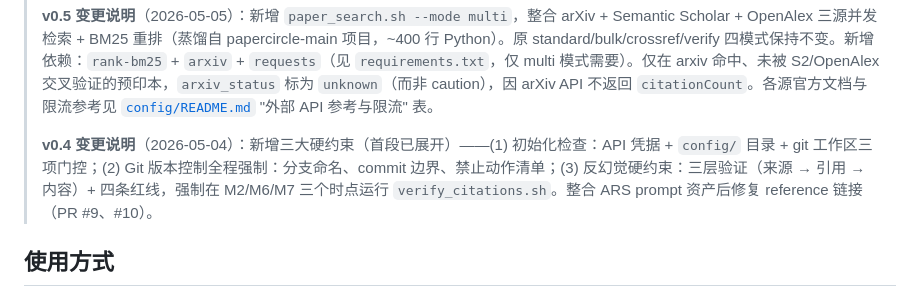
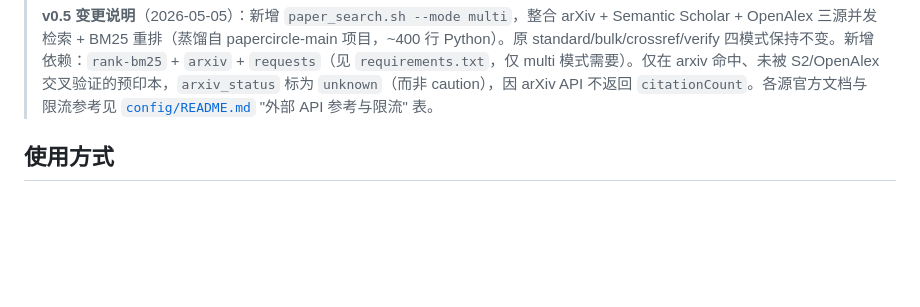
Before and after one commit to larbare12/paperfactory-from-idea-to-manuscript, a Markdown page: SKILL.md, the part around the change. Rendered like a GitHub page; blank space fills up the shorter version.

Commit message:
精简skill.md

```diff
--- a/SKILL.md
+++ b/SKILL.md
@@ -300,8 +300,6 @@ py -3 script/paper/manifest.py prune --yes    # 批量
 > **v0.6 变更说明**（2026-05-06）：新增**三段式文献工作流**（广搜 → 筛选 → 收集）。`multi_source_search.py` 输出补充 `pdf_url`/`pdf_status`/`s2_paper_id`/`openalex_id` 四个字段（S2 fields 加 `openAccessPdf`，OpenAlex 走 `best_oa_location`，arXiv 走直链）。新增 `script/paper/manifest.py`（add / download / scan / render / prune / list 六个子命令）维护 `relate-work/manifest.jsonl` 作为 single source of truth；新增 `script/paper/collect_papers.sh` 三步合一封装。开放获取论文 PDF 自动下载到 `relate-work/pdf/<bibkey>.pdf`，闭源走 `missing.md` 引导用户手动补全。manifest 字段约定见 [`docs/MANIFEST_SCHEMA.md`](docs/MANIFEST_SCHEMA.md)。
 >
 > **v0.5 变更说明**（2026-05-05）：新增 `paper_search.sh --mode multi`，整合 arXiv + Semantic Scholar + OpenAlex 三源并发检索 + BM25 重排（蒸馏自 papercircle-main 项目，~400 行 Python）。原 standard/bulk/crossref/verify 四模式保持不变。新增依赖：`rank-bm25` + `arxiv` + `requests`（见 `requirements.txt`，仅 multi 模式需要）。仅在 arxiv 命中、未被 S2/OpenAlex 交叉验证的预印本，`arxiv_status` 标为 `unknown`（而非 caution），因 arXiv API 不返回 `citationCount`。各源官方文档与限流参考见 [`config/README.md`](config/README.md) "外部 API 参考与限流" 表。
->
-> **v0.4 变更说明**（2026-05-04）：新增三大硬约束（首段已展开）——(1) 初始化检查：API 凭据 + `config/` 目录 + git 工作区三项门控；(2) Git 版本控制全程强制：分支命名、commit 边界、禁止动作清单；(3) 反幻觉硬约束：三层验证（来源 → 引用 → 内容）+ 四条红线，强制在 M2/M6/M7 三个时点运行 `verify_citations.sh`。整合 ARS prompt 资产后修复 reference 链接（PR #9、#10）。
 
 ## 使用方式
 
```
